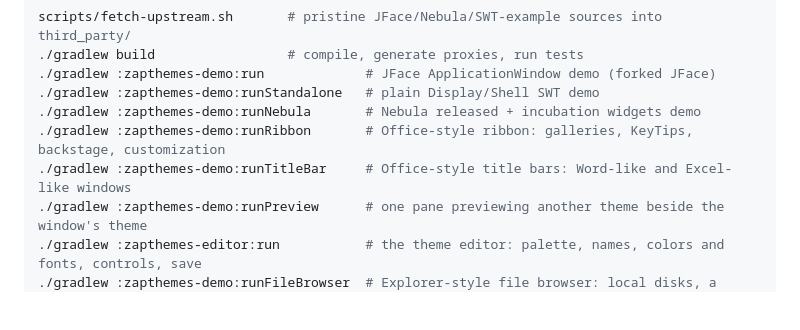
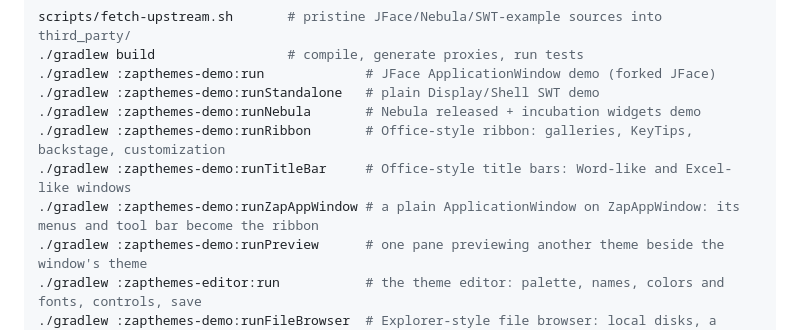
Before and after one commit to vgerdev/zapthemes, a Markdown page: README.md, the part around the change. Rendered like a GitHub page; blank space fills up the shorter version.

```diff
--- a/README.md
+++ b/README.md
@@ -24,6 +24,7 @@ scripts/fetch-upstream.sh       # pristine JFace/Nebula/SWT-example sources into
 ./gradlew :zapthemes-demo:runNebula       # Nebula released + incubation widgets demo
 ./gradlew :zapthemes-demo:runRibbon       # Office-style ribbon: galleries, KeyTips, backstage, customization
 ./gradlew :zapthemes-demo:runTitleBar     # Office-style title bars: Word-like and Excel-like windows
+./gradlew :zapthemes-demo:runZapAppWindow # a plain ApplicationWindow on ZapAppWindow: its menus and tool bar become the ribbon
 ./gradlew :zapthemes-demo:runPreview      # one pane previewing another theme beside the window's theme
 ./gradlew :zapthemes-editor:run           # the theme editor: palette, names, colors and fonts, controls, save
 ./gradlew :zapthemes-demo:runFileBrowser  # Explorer-style file browser: local disks, a rooted folder, a slow virtual server
```
Also changed, not shown: docs/zapappwindow-plan.md (+3 -1 lines), docs/images/zapappwindow-backstage-zap-light.png (added), docs/images/zapappwindow-zap-dark.png (added), docs/images/zapappwindow-zap-high-contrast.png (added), docs/images/zapappwindow-zap-light.png (added), 12 other files.
